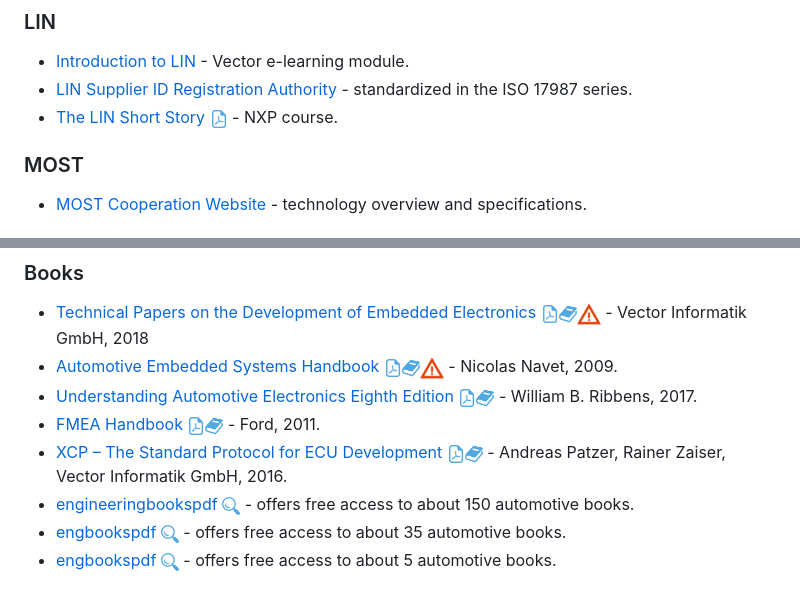
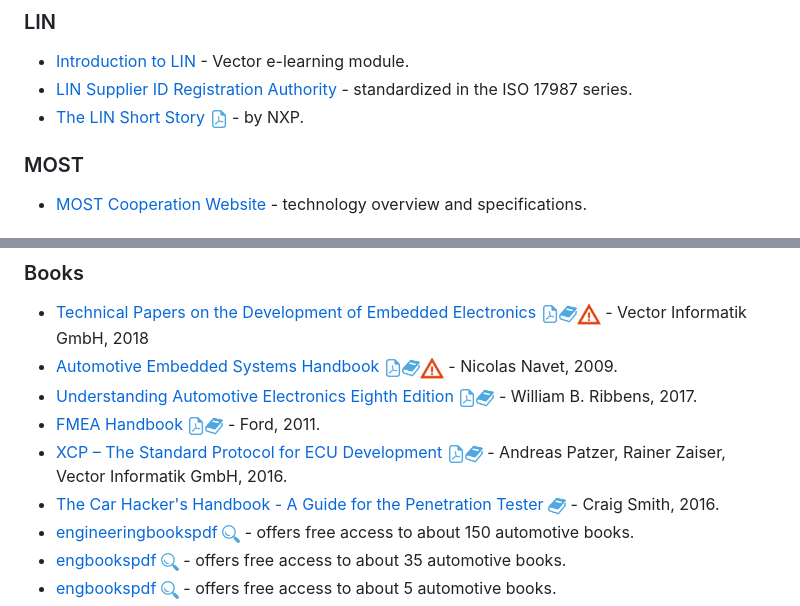
Before and after one commit to Marcin214/awesome-automotive, a Markdown page: readme.md, 2 parts joined by grey strips. Rendered like a GitHub page.

```diff
--- a/readme.md
+++ b/readme.md
@@ -90,7 +90,7 @@
 
 - [Introduction to LIN](https://elearning.vector.com/mod/page/view.php?id=309) - Vector e-learning module.
 - [LIN Supplier ID Registration Authority](https://www.lin-cia.org/id/) - standardized in the ISO 17987 series.
-- [The LIN Short Story <img src="media/icons/pdf.png" height="18"/>](https://www.nxp.com/files-static/training_pdf/29021_S08_SLIN_WBT.pdf) - NXP course.
+- [The LIN Short Story <img src="media/icons/pdf.png" height="18"/>](https://www.nxp.com/files-static/training_pdf/29021_S08_SLIN_WBT.pdf) - by NXP.
 
 
 ### MOST
@@ -171,6 +174,7 @@
 - [FMEA Handbook <img src="media/icons/pdf.png" height="18"/><img src="media/icons/book.png" height="18"/>](https://fsp.portal.covisint.com/documents/106025/14555722/FMEA%20Handbook%20v4.2/4c14da5c-0842-4e60-a88b-75c18e143cf7) - Ford, 2011.
 - [XCP – The Standard Protocol for ECU Development <img src="media/icons/pdf.png" height="18"/><img src="media/icons/book.png" height="18"/>](https://assets.vector.com/cms/content/application-areas/ecu-calibration/xcp/XCP_ReferenceBook_V3.0_EN.pdf) - Andreas Patzer, Rainer Zaiser,
 Vector Informatik GmbH, 2016.
+- [The Car Hacker's Handbook - A Guide for the Penetration Tester <img src="media/icons/book.png" height="18"/>](http://opengarages.org/handbook/http://opengarages.org/handbook/ebook/#calibre_link-256) - Craig Smith, 2016.
 - [engineeringbookspdf <img src="media/icons/search.png" height="18"/>](https://www.engineeringbookspdf.com/automobile-engineering/) - offers free access to about 150 automotive books.
 - [engbookspdf <img src="media/icons/search.png" height="18"/>](https://www.engbookspdf.com/Automobile/) - offers free access to about 35 automotive books.
 - [engbookspdf <img src="media/icons/search.png" height="18"/>](http://www.engineering108.com/pages/Automobile_Engineering/Automobile-engineering-ebooks-free-download.html) - offers free access to about 5 automotive books.
```
Also changed, not shown: other parts of readme.md (+5 -2 lines), media/icons/blog.png (added), media/icons/video.png.
